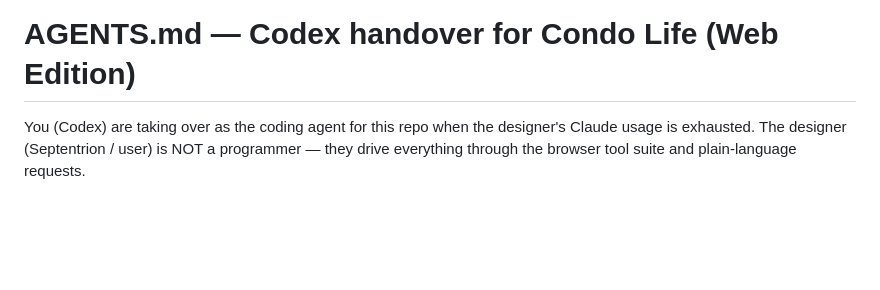
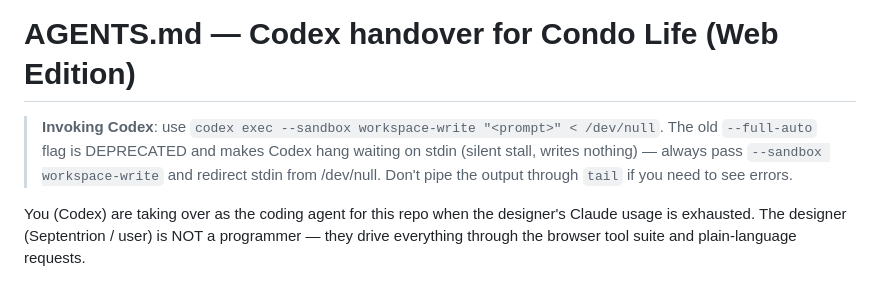
Before and after one commit to dkadaj75-dev/Toronto-TheImmigrationGame, a Markdown page: AGENTS.md, the part around the change. Rendered like a GitHub page; blank space fills up the shorter version.

Commit message:
AGENTS.md: correct Codex invocation (--sandbox workspace-write, stdin closed; --full-auto deprecated/hangs)
Co-Authored-By: Claude Fable 5 <noreply@anthropic.com>

```diff
--- a/AGENTS.md
+++ b/AGENTS.md
@@ -1,4 +1,6 @@
 # AGENTS.md — Codex handover for Condo Life (Web Edition)
+
+> **Invoking Codex**: use `codex exec --sandbox workspace-write "<prompt>" < /dev/null`. The old `--full-auto` flag is DEPRECATED and makes Codex hang waiting on stdin (silent stall, writes nothing) — always pass `--sandbox workspace-write` and redirect stdin from /dev/null. Don't pipe the output through `tail` if you need to see errors.
 
 You (Codex) are taking over as the coding agent for this repo when the designer's Claude usage is exhausted. The designer (Septentrion / user) is NOT a programmer — they drive everything through the browser tool suite and plain-language requests.
 
```
